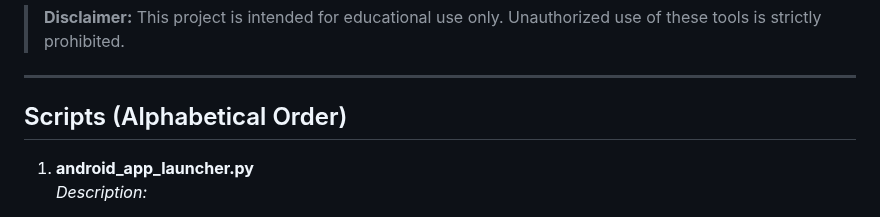
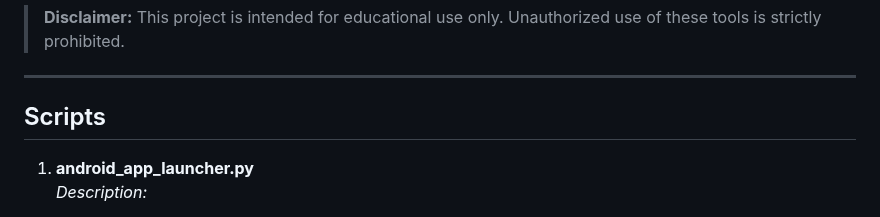
Before and after one commit to dedsec1121fk/DedSec, a Markdown page: README.md, the part around one of its changes. Drawn GitHub-style.

```diff
--- a/README.md
+++ b/README.md
@@ -6,7 +6,7 @@
 
 ---
 
-## Scripts (Alphabetical Order)
+## Scripts
 
 1. **android_app_launcher.py**
    *Description:*
```
Also changed, not shown: other parts of README.md (+0 -1 lines).
